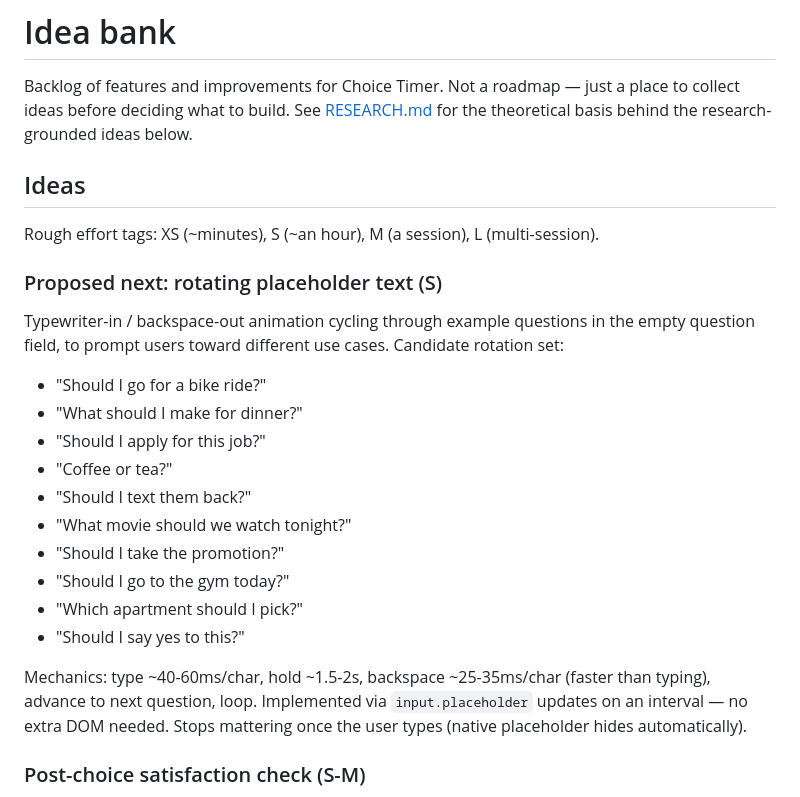
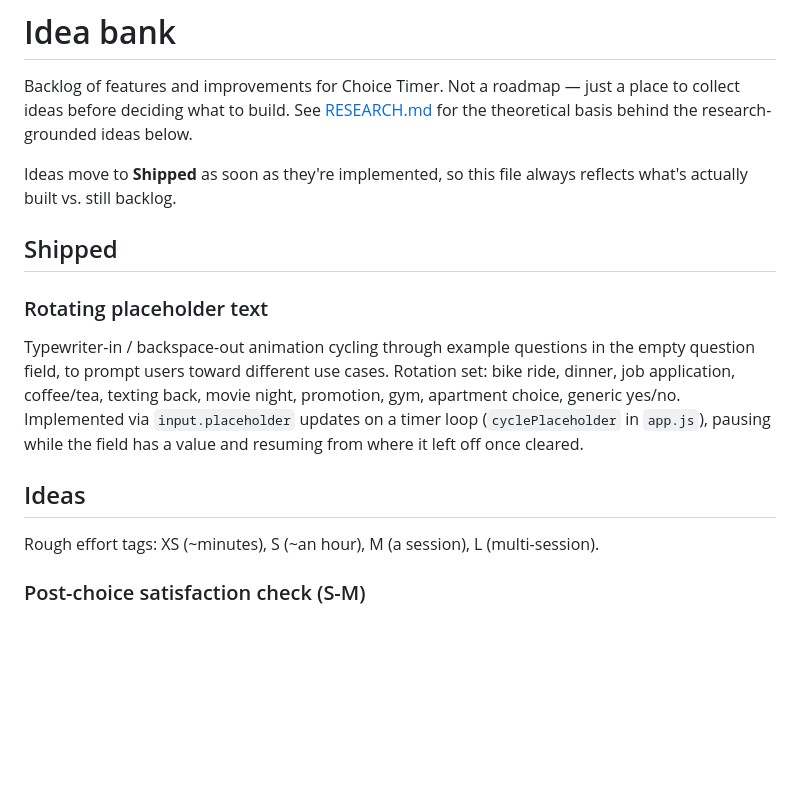
Before and after one commit to Jonasgg99/choice-timer, a Markdown page: IDEAS.md, the part around the change. GitHub-like rendering; blank space fills up the shorter version.

Commit message:
Move rotating placeholder text from backlog to shipped

```diff
--- a/IDEAS.md
+++ b/IDEAS.md
@@ -2,24 +2,16 @@
 
 Backlog of features and improvements for Choice Timer. Not a roadmap — just a place to collect ideas before deciding what to build. See [RESEARCH.md](RESEARCH.md) for the theoretical basis behind the research-grounded ideas below.
 
+Ideas move to **Shipped** as soon as they're implemented, so this file always reflects what's actually built vs. still backlog.
+
+## Shipped
+
+### Rotating placeholder text
+Typewriter-in / backspace-out animation cycling through example questions in the empty question field, to prompt users toward different use cases. Rotation set: bike ride, dinner, job application, coffee/tea, texting back, movie night, promotion, gym, apartment choice, generic yes/no. Implemented via `input.placeholder` updates on a timer loop (`cyclePlaceholder` in `app.js`), pausing while the field has a value and resuming from where it left off once cleared.
+
 ## Ideas
 
 Rough effort tags: XS (~minutes), S (~an hour), M (a session), L (multi-session).
-
-### Proposed next: rotating placeholder text (S)
-Typewriter-in / backspace-out animation cycling through example questions in the empty question field, to prompt users toward different use cases. Candidate rotation set:
-- "Should I go for a bike ride?"
-- "What should I make for dinner?"
-- "Should I apply for this job?"
-- "Coffee or tea?"
-- "Should I text them back?"
-- "What movie should we watch tonight?"
-- "Should I take the promotion?"
-- "Should I go to the gym today?"
-- "Which apartment should I pick?"
-- "Should I say yes to this?"
-
-Mechanics: type ~40-60ms/char, hold ~1.5-2s, backspace ~25-35ms/char (faster than typing), advance to next question, loop. Implemented via `input.placeholder` updates on an interval — no extra DOM needed. Stops mattering once the user types (native placeholder hides automatically).
 
 ### Post-choice satisfaction check (S-M)
 After landing on the result screen, ask "Happy with this?" (thumbs / yes-no). Mirrors the follow-up methodology from [Levitt's coin-flip experiment](RESEARCH.md#levitts-coin-flip-experiment). v1 = immediate gut-check only; a delayed re-check (e.g. a day later) would need persistence + a reason to return, which is more than this app currently does — flag as a separate, bigger idea if wanted.
```
